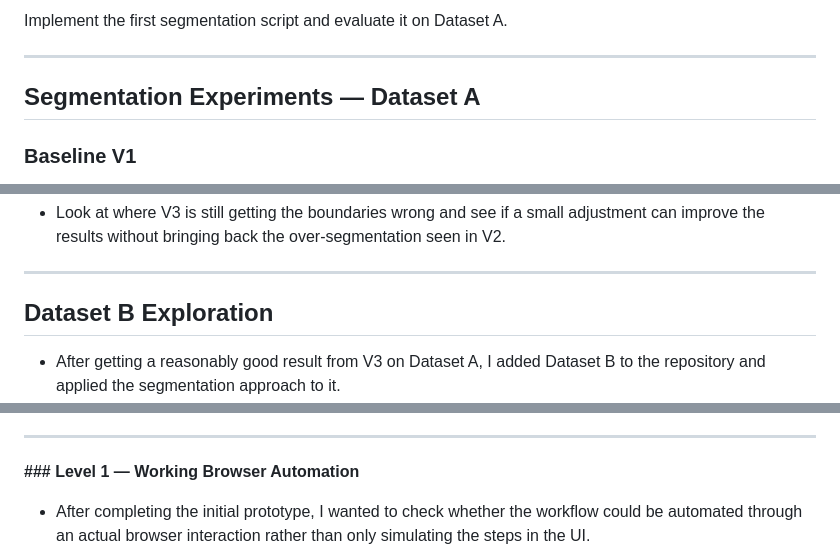
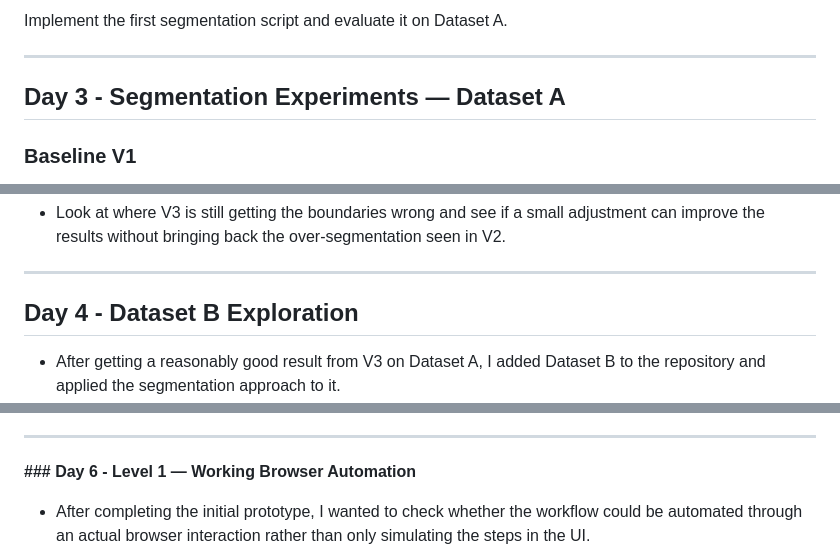
Before and after one commit to Samridhi4011/imbesideyou-intern-round-2, a Markdown page: work_log.md, 3 parts joined by grey strips. Drawn GitHub-style.

Commit message:
Minor work log corrections

```diff
--- a/work_log.md
+++ b/work_log.md
@@ -79,7 +79,7 @@ Implement the first segmentation script and evaluate it on Dataset A.
 
 ----------------------------------------------------------------------------------------------------------
 
-## Segmentation Experiments — Dataset A
+## Day 3 - Segmentation Experiments — Dataset A
 
 ### Baseline V1
 
@@ -123,7 +123,7 @@ Implement the first segmentation script and evaluate it on Dataset A.
 
 ----------------------------------------------------------------------------------------------------------
 
-## Dataset B Exploration
+## Day 4 - Dataset B Exploration
 
 - After getting a reasonably good result from V3 on Dataset A, I added Dataset B to the repository and applied the segmentation approach to it.
 - Since Dataset B does not have ground truth, I could not directly calculate IoU or compare the boundaries in the same way as Dataset A.
@@ -251,7 +251,7 @@ All of the above test cases behaved as expected.
 
 ----------------------------------------------------------------------------------------------------------
 
-**### Level 1 — Working Browser Automation**
+**### Day 6 - Level 1 — Working Browser Automation**
 
 - After completing the initial prototype, I wanted to check whether the workflow could be automated through an actual browser interaction rather than only simulating the steps in the UI.
 - I decided to start with a small Level 1 automation instead of immediately trying to integrate Microsoft Word or the original HR application. This keeps the scope manageable and also gives me a working baseline before adding more complexity.
```
